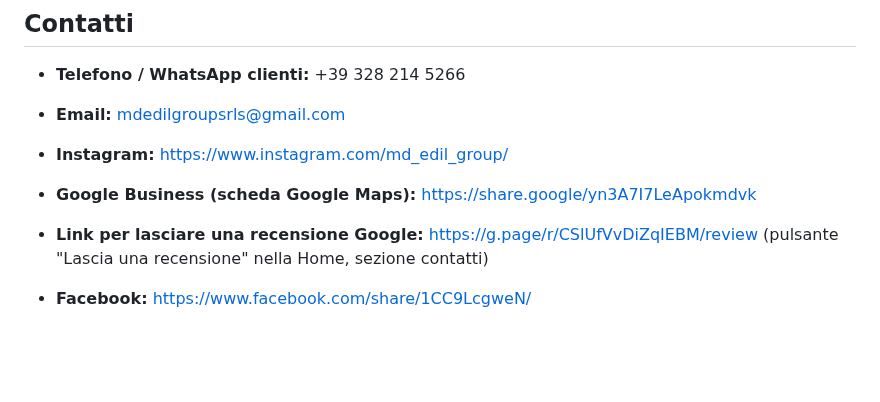
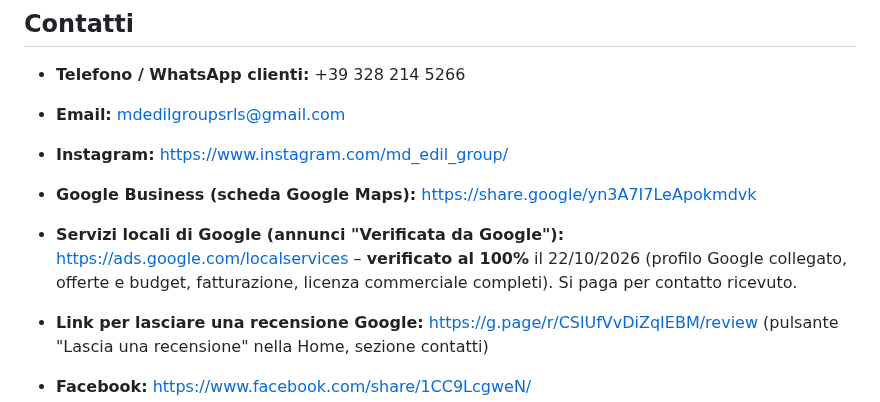
Before and after one commit to mdedilgroupsrls-png/mdedilgroup-sito, a Markdown page: progetto/azienda.md, the part around the change. Drawn GitHub-style; blank space fills up the shorter version.

Commit message:
Servizi locali di Google verificati
Co-Authored-By: Claude Opus 5.5 <noreply@anthropic.com>
Claude-Session: https://claude.ai/code/session_016fGaqrK8gfbW5DCG9AnjNd

```diff
--- a/progetto/azienda.md
+++ b/progetto/azienda.md
@@ -14,6 +14,7 @@
 - **Email:** mdedilgroupsrls@gmail.com
 - **Instagram:** https://www.instagram.com/md_edil_group/
 - **Google Business (scheda Google Maps):** https://share.google/yn3A7I7LeApokmdvk
+- **Servizi locali di Google (annunci "Verificata da Google"):** https://ads.google.com/localservices – **verificato al 100%** il 22/10/2026 (profilo Google collegato, offerte e budget, fatturazione, licenza commerciale completi). Si paga per contatto ricevuto.
 - **Link per lasciare una recensione Google:** https://g.page/r/CSlUfVvDiZqIEBM/review (pulsante "Lascia una recensione" nella Home, sezione contatti)
 - **Facebook:** https://www.facebook.com/share/1CC9LcgweN/
 - **TikTok:** https://www.tiktok.com/@md_edil_group
```
Also changed, not shown: progetto/da-fare.md (+1 -0 lines).
